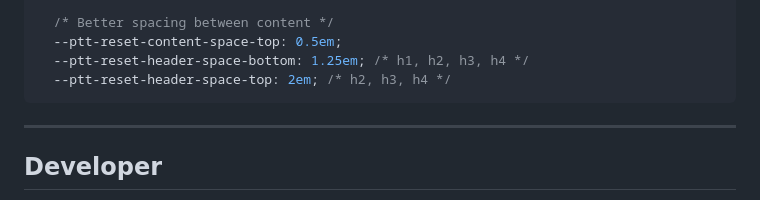
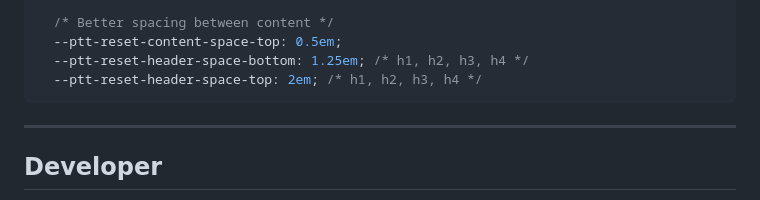
Before and after one commit to tojeiro-me/Plasttic-reset, a Markdown page: README.md, the part around the change. GitHub-like rendering.

Commit message:
v2.0.1: comment update

````diff
--- a/README.md
+++ b/README.md
@@ -94,7 +94,7 @@ This properties can be changed globally - using the :root {} pseudo-class - or s
   /* Better spacing between content */
   --ptt-reset-content-space-top: 0.5em;
   --ptt-reset-header-space-bottom: 1.25em; /* h1, h2, h3, h4 */
-  --ptt-reset-header-space-top: 2em; /* h2, h3, h4 */
+  --ptt-reset-header-space-top: 2em; /* h1, h2, h3, h4 */
 ```
 
 ---
````
